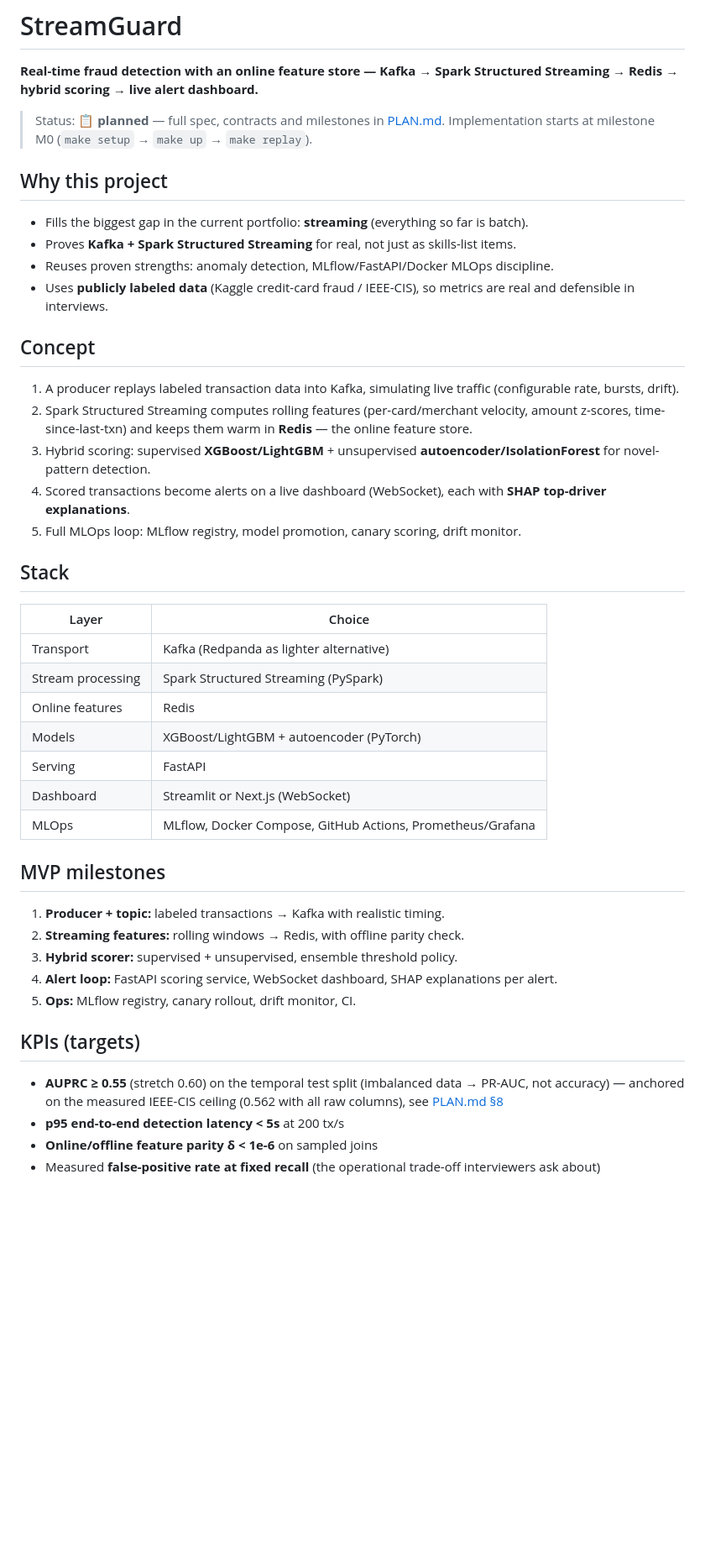
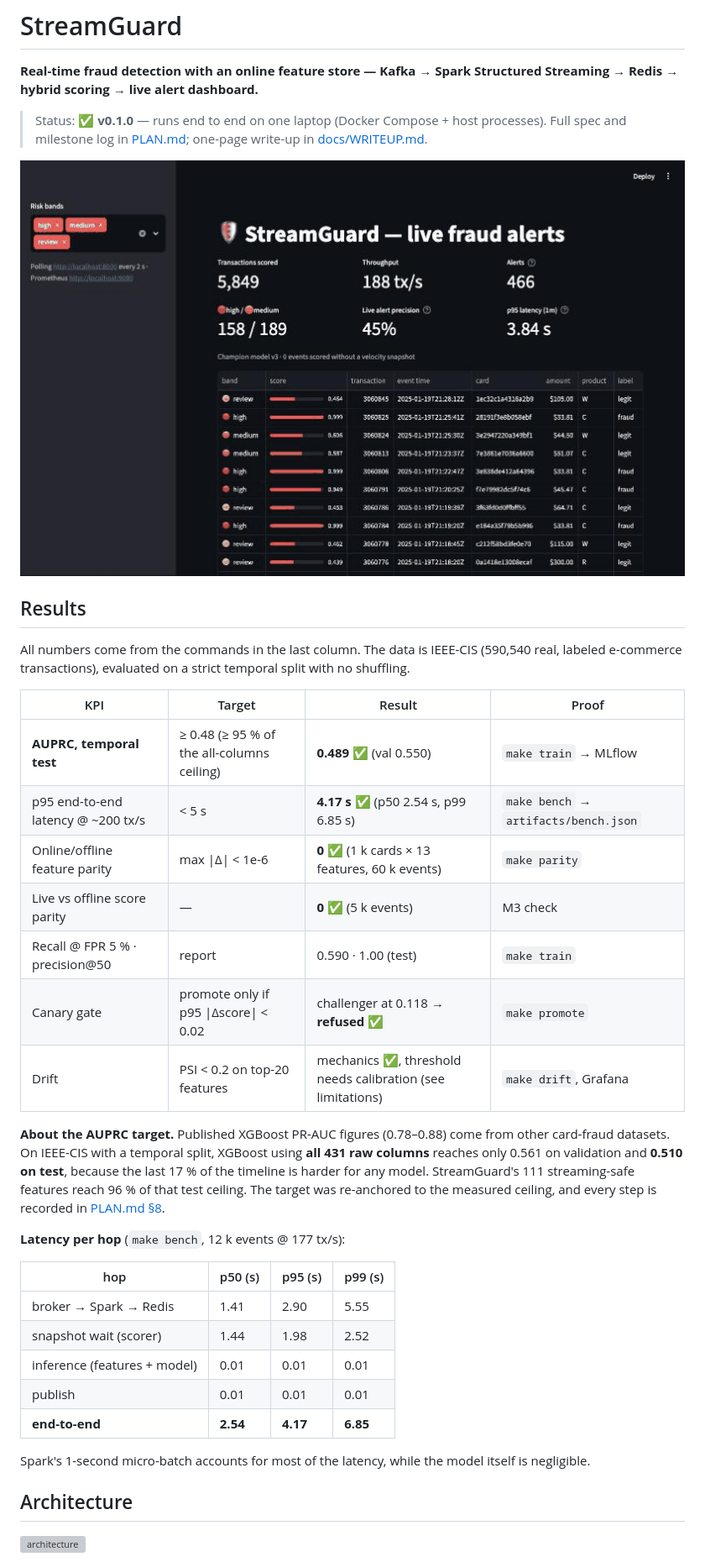
Before and after one commit to scorpionTaj/streamguard, a Markdown page: README.md, the part around one of its changes. Shown at 84% size. Rendered like a GitHub page; pictures changed too: docs/demo.gif (added); blank space fills up the shorter version; grey boxes are pictures that could not be loaded.

```diff
--- a/README.md
+++ b/README.md
@@ -2,47 +2,39 @@
 
 **Real-time fraud detection with an online feature store — Kafka → Spark Structured Streaming → Redis → hybrid scoring → live alert dashboard.**
 
-> Status: 📋 **planned** — full spec, contracts and milestones in [PLAN.md](./PLAN.md). Implementation starts at milestone M0 (`make setup` → `make up` → `make replay`).
+> Status: ✅ **v0.1.0** — runs end to end on one laptop (Docker Compose + host processes). Full spec and milestone log in [PLAN.md](./PLAN.md); one-page write-up in [docs/WRITEUP.md](./docs/WRITEUP.md).
 
-## Why this project
+![StreamGuard demo: live alert feed, SHAP drill-down, Grafana](docs/demo.gif)
 
-- Fills the biggest gap in the current portfolio: **streaming** (everything so far is batch).
-- Proves **Kafka + Spark Structured Streaming** for real, not just as skills-list items.
-- Reuses proven strengths: anomaly detection, MLflow/FastAPI/Docker MLOps discipline.
-- Uses **publicly labeled data** (Kaggle credit-card fraud / IEEE-CIS), so metrics are real and defensible in interviews.
+## Results
 
-## Concept
+All numbers come from the commands in the last column. The data is IEEE-CIS (590,540 real, labeled e-commerce transactions), evaluated on a strict temporal split with no shuffling.
 
-1. A producer replays labeled transaction data into Kafka, simulating live traffic (configurable rate, bursts, drift).
-2. Spark Structured Streaming computes rolling features (per-card/merchant velocity, amount z-scores, time-since-last-txn) and keeps them warm in **Redis** — the online feature store.
-3. Hybrid scoring: supervised **XGBoost/LightGBM** + unsupervised **autoencoder/IsolationForest** for novel-pattern detection.
-4. Scored transactions become alerts on a live dashboard (WebSocket), each with **SHAP top-driver explanations**.
-5. Full MLOps loop: MLflow registry, model promotion, canary scoring, drift monitor.
+| KPI | Target | Result | Proof |
+|---|---|---|---|
+| **AUPRC, temporal test** | ≥ 0.48 (≥ 95 % of the all-columns ceiling) | **0.489** ✅ (val 0.550) | `make train` → MLflow |
+| p95 end-to-end latency @ ~200 tx/s | < 5 s | **4.17 s** ✅ (p50 2.54 s, p99 6.85 s) | `make bench` → `artifacts/bench.json` |
+| Online/offline feature parity | max \|Δ\| < 1e-6 | **0** ✅ (1 k cards × 13 features, 60 k events) | `make parity` |
+| Live vs offline score parity | — | **0** ✅ (5 k events) | M3 check |
+| Recall @ FPR 5 % · precision@50 | report | 0.590 · 1.00 (test) | `make train` |
+| Canary gate | promote only if p95 \|Δscore\| < 0.02 | challenger at 0.118 → **refused** ✅ | `make promote` |
+| Drift | PSI < 0.2 on top-20 features | mechanics ✅, threshold needs calibration (see limitations) | `make drift`, Grafana |
 
-## Stack
+**About the AUPRC target.** Published XGBoost PR-AUC figures (0.78–0.88) come from other card-fraud datasets. On IEEE-CIS with a temporal split, XGBoost using **all 431 raw columns** reaches only 0.561 on validation and **0.510 on test**, because the last 17 % of the timeline is harder for any model. StreamGuard's 111 streaming-safe features reach 96 % of that test ceiling. The target was re-anchored to the measured ceiling, and every step is recorded in [PLAN.md §8](./PLAN.md#8-evaluation-protocol).
 
-| Layer | Choice |
-|---|---|
-| Transport | Kafka (Redpanda as lighter alternative) |
-| Stream processing | Spark Structured Streaming (PySpark) |
-| Online features | Redis |
-| Models | XGBoost/LightGBM + autoencoder (PyTorch) |
-| Serving | FastAPI |
-| Dashboard | Streamlit or Next.js (WebSocket) |
-| MLOps | MLflow, Docker Compose, GitHub Actions, Prometheus/Grafana |
+**Latency per hop** (`make bench`, 12 k events @ 177 tx/s):
 
-## MVP milestones
+| hop | p50 (s) | p95 (s) | p99 (s) |
+|---|---|---|---|
+| broker → Spark → Redis | 1.41 | 2.90 | 5.55 |
+| snapshot wait (scorer) | 1.44 | 1.98 | 2.52 |
+| inference (features + model) | 0.01 | 0.01 | 0.01 |
+| publish | 0.01 | 0.01 | 0.01 |
+| **end-to-end** | **2.54** | **4.17** | **6.85** |
 
-1. **Producer + topic:** labeled transactions → Kafka with realistic timing.
-2. **Streaming features:** rolling windows → Redis, with offline parity check.
-3. **Hybrid scorer:** supervised + unsupervised, ensemble threshold policy.
-4. **Alert loop:** FastAPI scoring service, WebSocket dashboard, SHAP explanations per alert.
-5. **Ops:** MLflow registry, canary rollout, drift monitor, CI.
+Spark's 1-second micro-batch accounts for most of the latency, while the model itself is negligible.
 
-## KPIs (targets)
+## Architecture
 
-- **AUPRC ≥ 0.55** (stretch 0.60) on the temporal test split (imbalanced data → PR-AUC, not accuracy) — anchored on the measured IEEE-CIS ceiling (0.562 with all raw columns), see [PLAN.md §8](./PLAN.md#8-evaluation-protocol)
-- **p95 end-to-end detection latency < 5s** at 200 tx/s
-- **Online/offline feature parity δ < 1e-6** on sampled joins
-- Measured **false-positive rate at fixed recall** (the operational trade-off interviewers ask about)
+![architecture](docs/architecture.svg)
 
```
Also changed, not shown: other parts of README.md (+69 -2 lines), PLAN.md (+11 -10 lines), docs/WRITEUP.md (added, +18 -0 lines), 2 other files.
